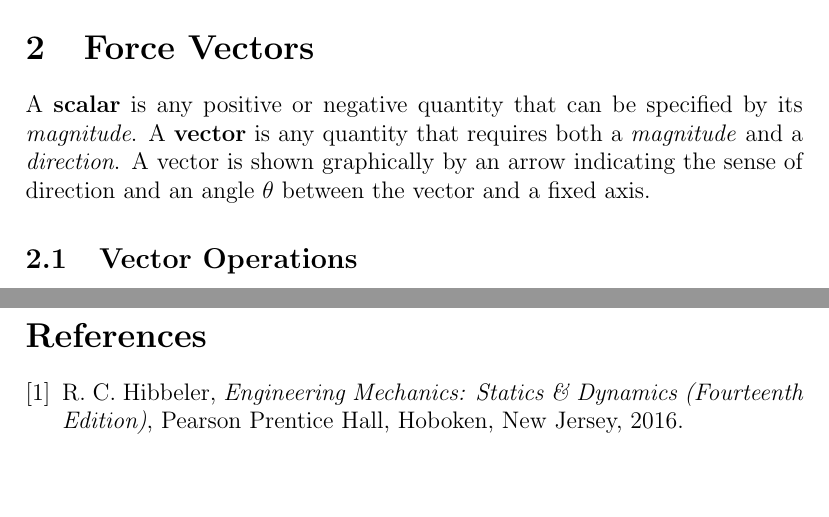
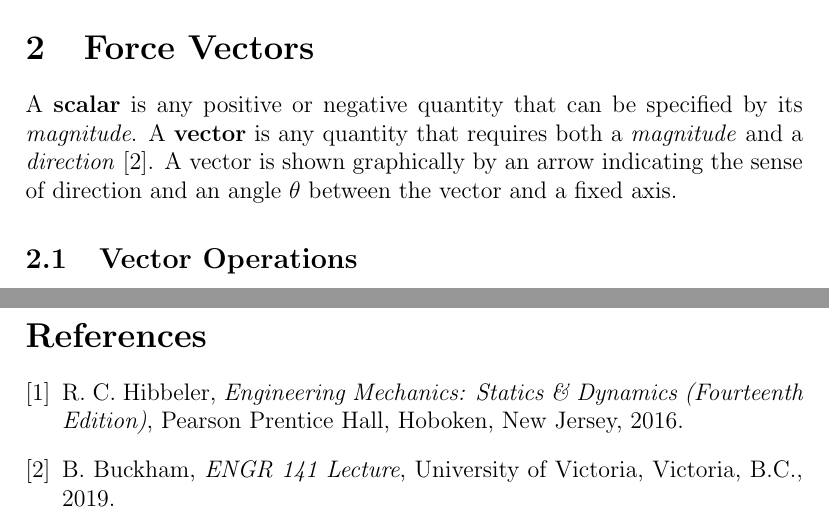
Before and after one commit to daki0607/ENGR-141-Review, a LaTeX document (ENGR 141 review.tex): two parts of pages 4 and 5 of 5, joined at a grey line, cut so that both start at the same text, the shorter picture padded with empty space. Compiled offline with pdfLaTeX.

Commit message:
Citing Buckham for his words of wisdom

```diff
--- a/ENGR 141 review.tex
+++ b/ENGR 141 review.tex
@@ -56,7 +56,7 @@ Some relavent problems include:
 \pagebreak
 \section{Force Vectors}
 A \textbf{scalar} is any positive or negative quantity that can be specified by its \textit{magnitude}.
-A \textbf{vector} is any quantity that requires both a \textit{magnitude} and a \textit{direction}.
+A \textbf{vector} is any quantity that requires both a \textit{magnitude} and a \textit{direction} \cite{buckham}.
 A vector is shown graphically by an arrow indicating the sense of direction and an angle $\theta$ between the vector and a fixed axis.
 
 \subsection{Vector Operations}
@@ -87,6 +87,8 @@ Vectors can also be added component-wise, where the $x$-component of the resulta
 \begin{thebibliography}{2}
     \bibitem{hibbeler}
     R. C. Hibbeler, \textit{Engineering Mechanics: Statics \& Dynamics (Fourteenth Edition)}, Pearson Prentice Hall, Hoboken, New Jersey, 2016.
+    \bibitem{buckham}
+    B. Buckham, \textit{ENGR 141 Lecture}, University of Victoria, Victoria, B.C., 2019.
 \end{thebibliography}
 
 \end{document}
```
Also changed, not shown: ENGR 141 review.pdf, 1 other file.
